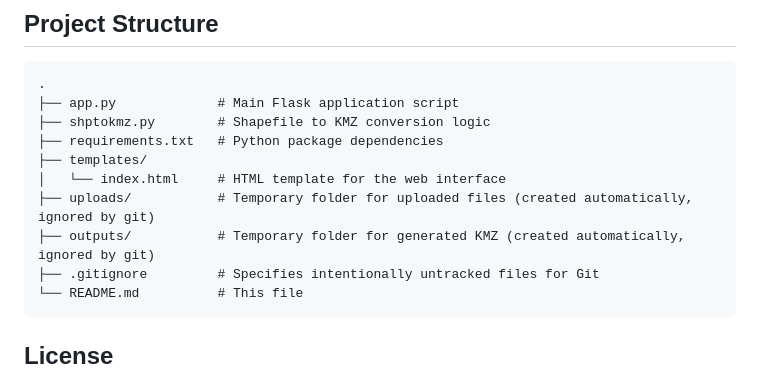
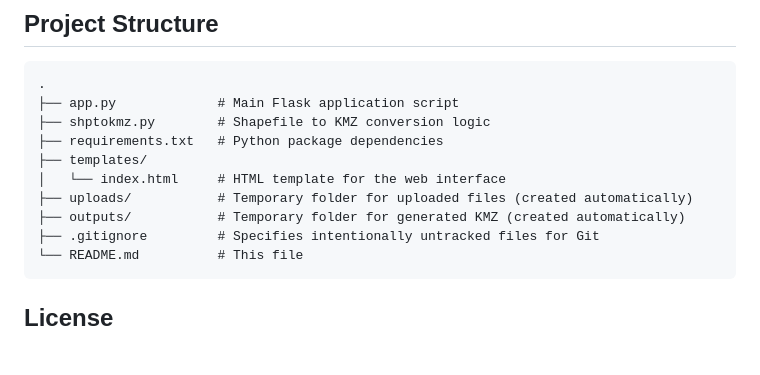
Before and after one commit to arifaldi13/shp_to_kmz, a Markdown page: README.md, the part around the change. GitHub-like rendering; blank space fills up the shorter version.

````diff
--- a/README.md
+++ b/README.md
@@ -87,8 +87,8 @@ A simple web application built with Python and Flask that allows users to conver
 ├── requirements.txt   # Python package dependencies
 ├── templates/
 │   └── index.html     # HTML template for the web interface
-├── uploads/           # Temporary folder for uploaded files (created automatically, ignored by git)
-├── outputs/           # Temporary folder for generated KMZ (created automatically, ignored by git)
+├── uploads/           # Temporary folder for uploaded files (created automatically)
+├── outputs/           # Temporary folder for generated KMZ (created automatically)
 ├── .gitignore         # Specifies intentionally untracked files for Git
 └── README.md          # This file
 ```
````
